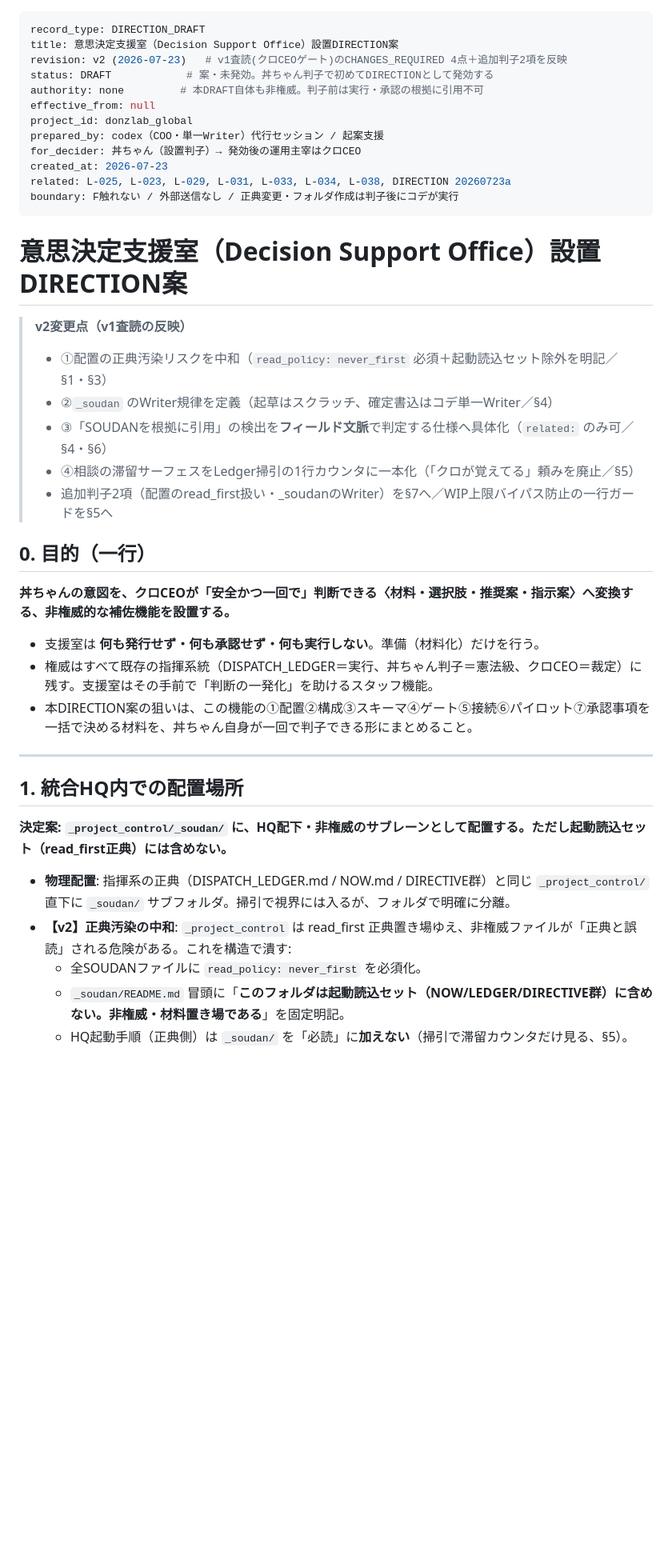
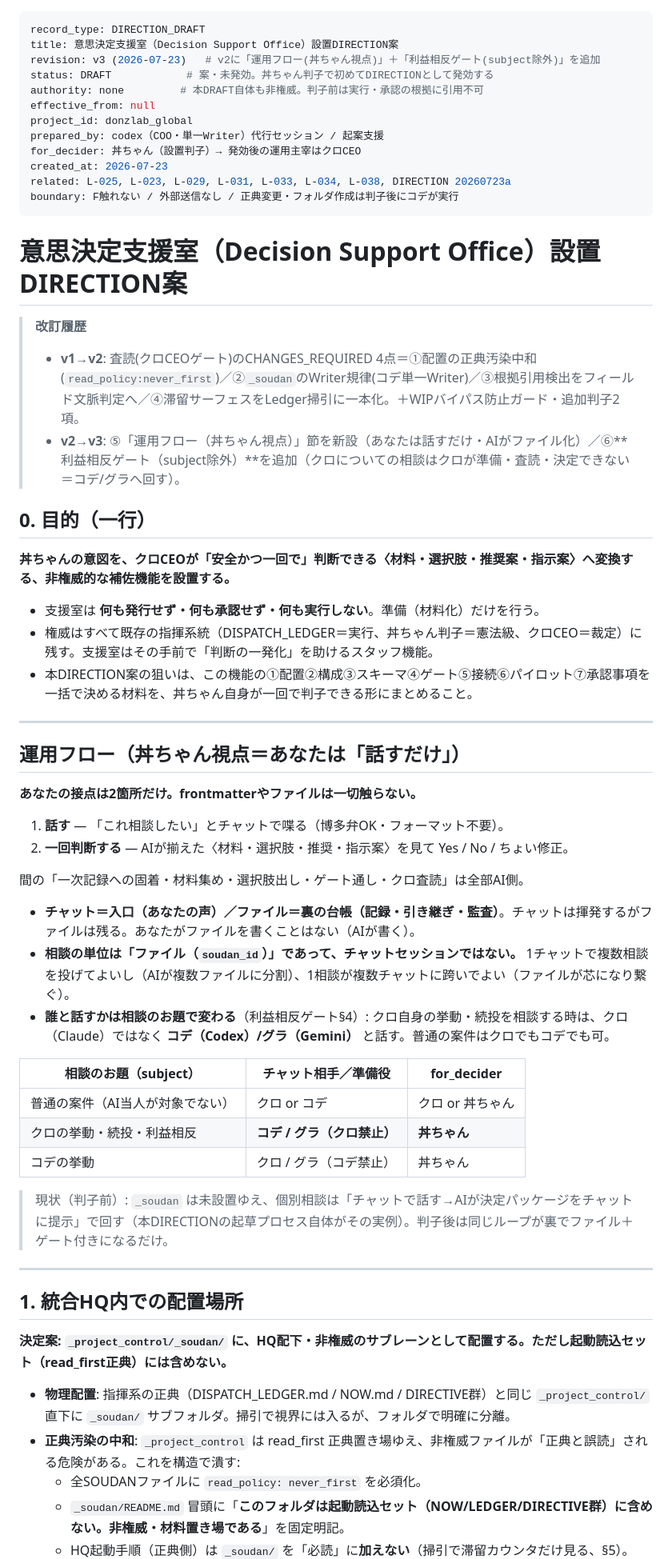
Before and after one commit to triple893/FlutterProjects, a Markdown page: soudan_pilot/DRAFT_20260723_decision_support_office_direction.md, the part around one of its changes. Shown at 80% size. GitHub-like rendering; blank space fills up the shorter version.

```diff
--- a/soudan_pilot/DRAFT_20260723_decision_support_office_direction.md
+++ b/soudan_pilot/DRAFT_20260723_decision_support_office_direction.md
@@ -1,7 +1,7 @@
 ---
 record_type: DIRECTION_DRAFT
 title: 意思決定支援室（Decision Support Office）設置DIRECTION案
-revision: v2 (2026-07-23)   # v1査読(クロCEOゲート)のCHANGES_REQUIRED 4点＋追加判子2項を反映
+revision: v3 (2026-07-23)   # v2に「運用フロー(丼ちゃん視点)」＋「利益相反ゲート(subject除外)」を追加
 status: DRAFT            # 案・未発効。丼ちゃん判子で初めてDIRECTIONとして発効する
 authority: none         # 本DRAFT自体も非権威。判子前は実行・承認の根拠に引用不可
 effective_from: null
@@ -15,12 +15,9 @@ boundary: F触れない / 外部送信なし / 正典変更・フォルダ作成
 
 # 意思決定支援室（Decision Support Office）設置DIRECTION案
 
-> **v2変更点（v1査読の反映）**
-> - ①配置の正典汚染リスクを中和（`read_policy: never_first` 必須＋起動読込セット除外を明記／§1・§3）
-> - ②`_soudan` のWriter規律を定義（起草はスクラッチ、確定書込はコデ単一Writer／§4）
-> - ③「SOUDANを根拠に引用」の検出を**フィールド文脈**で判定する仕様へ具体化（`related:` のみ可／§4・§6）
-> - ④相談の滞留サーフェスをLedger掃引の1行カウンタに一本化（「クロが覚えてる」頼みを廃止／§5）
-> - 追加判子2項（配置のread_first扱い・_soudanのWriter）を§7へ／WIP上限バイパス防止の一行ガードを§5へ
+> **改訂履歴**
+> - **v1→v2**: 査読(クロCEOゲート)のCHANGES_REQUIRED 4点＝①配置の正典汚染中和(`read_policy:never_first`)／②`_soudan`のWriter規律(コデ単一Writer)／③根拠引用検出をフィールド文脈判定へ／④滞留サーフェスをLedger掃引に一本化。＋WIPバイパス防止ガード・追加判子2項。
+> - **v2→v3**: ⑤「運用フロー（丼ちゃん視点）」節を新設（あなたは話すだけ・AIがファイル化）／⑥**利益相反ゲート（subject除外）**を追加（クロについての相談はクロが準備・査読・決定できない＝コデ/グラへ回す）。
 
 ## 0. 目的（一行）
 
@@ -32,12 +29,35 @@ boundary: F触れない / 外部送信なし / 正典変更・フォルダ作成
 
 ---
 
+## 運用フロー（丼ちゃん視点＝あなたは「話すだけ」）
+
+**あなたの接点は2箇所だけ。frontmatterやファイルは一切触らない。**
+
+1. **話す** — 「これ相談したい」とチャットで喋る（博多弁OK・フォーマット不要）。
+2. **一回判断する** — AIが揃えた〈材料・選択肢・推奨・指示案〉を見て Yes / No / ちょい修正。
+
+間の「一次記録への固着・材料集め・選択肢出し・ゲート通し・クロ査読」は全部AI側。
+
+- **チャット＝入口（あなたの声）／ファイル＝裏の台帳（記録・引き継ぎ・監査）**。チャットは揮発するがファイルは残る。あなたがファイルを書くことはない（AIが書く）。
+- **相談の単位は「ファイル（`soudan_id`）」であって、チャットセッションではない。** 1チャットで複数相談を投げてよいし（AIが複数ファイルに分割）、1相談が複数チャットに跨いでよい（ファイルが芯になり繋ぐ）。
+- **誰と話すかは相談のお題で変わる**（利益相反ゲート§4）: クロ自身の挙動・続投を相談する時は、クロ（Claude）ではなく **コデ（Codex）/グラ（Gemini）** と話す。普通の案件はクロでもコデでも可。
+
+| 相談のお題（subject） | チャット相手／準備役 | for_decider |
+|----------------------|----------------------|-------------|
+| 普通の案件（AI当人が対象でない） | クロ or コデ | クロ or 丼ちゃん |
+| クロの挙動・続投・利益相反 | **コデ / グラ（クロ禁止）** | **丼ちゃん** |
+| コデの挙動 | クロ / グラ（コデ禁止） | 丼ちゃん |
+
+> 現状（判子前）: `_soudan` は未設置ゆえ、個別相談は「チャットで話す→AIが決定パッケージをチャットに提示」で回す（本DIRECTIONの起草プロセス自体がその実例）。判子後は同じループが裏でファイル＋ゲート付きになるだけ。
+
+---
+
 ## 1. 統合HQ内での配置場所
 
 **決定案: `_project_control/_soudan/` に、HQ配下・非権威のサブレーンとして配置する。ただし起動読込セット（read_first正典）には含めない。**
 
 - **物理配置**: 指揮系の正典（DISPATCH_LEDGER.md / NOW.md / DIRECTIVE群）と同じ `_project_control/` 直下に `_soudan/` サブフォルダ。掃引で視界には入るが、フォルダで明確に分離。
-- **【v2】正典汚染の中和**: `_project_control` は read_first 正典置き場ゆえ、非権威ファイルが「正典と誤読」される危険がある。これを構造で潰す:
+- **正典汚染の中和**: `_project_control` は read_first 正典置き場ゆえ、非権威ファイルが「正典と誤読」される危険がある。これを構造で潰す:
   - 全SOUDANファイルに `read_policy: never_first` を必須化。
   - `_soudan/README.md` 冒頭に「**このフォルダは起動読込セット（NOW/LEDGER/DIRECTIVE群）に含めない。非権威・材料置き場である**」を固定明記。
   - HQ起動手順（正典側）は `_soudan/` を「必読」に**加えない**（掃引で滞留カウンタだけ見る、§5）。
```
Also changed, not shown: other parts of soudan_pilot/DRAFT_20260723_decision_support_office_direction.md (+30 -24 lines).
